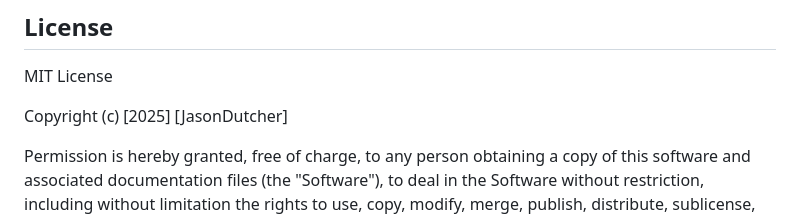
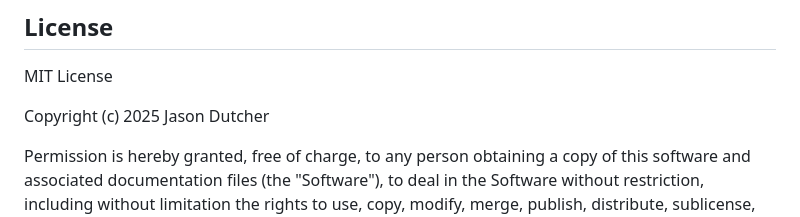
Before and after one commit to raroksaar/nps-library-map, a Markdown page: README.md, the part around the change. Rendered like a GitHub page.

```diff
--- a/README.md
+++ b/README.md
@@ -97,7 +97,7 @@ If modifying the dataset:
 
 MIT License
 
-Copyright (c) [2025] [JasonDutcher]
+Copyright (c) 2025 Jason Dutcher
 
 Permission is hereby granted, free of charge, to any person obtaining a copy
 of this software and associated documentation files (the "Software"), to deal
```
